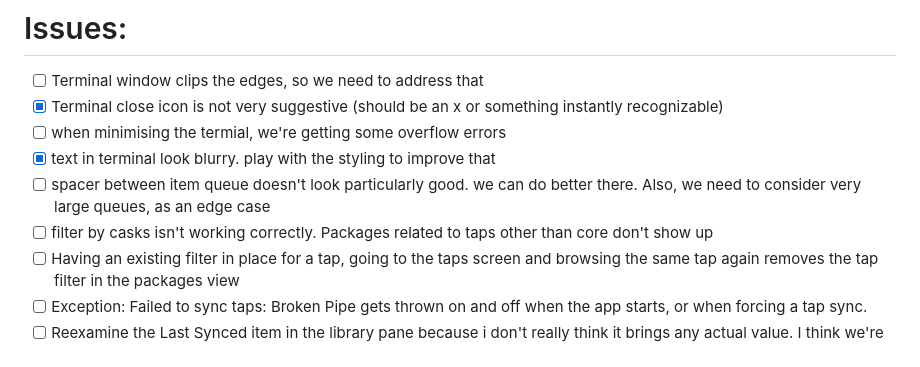
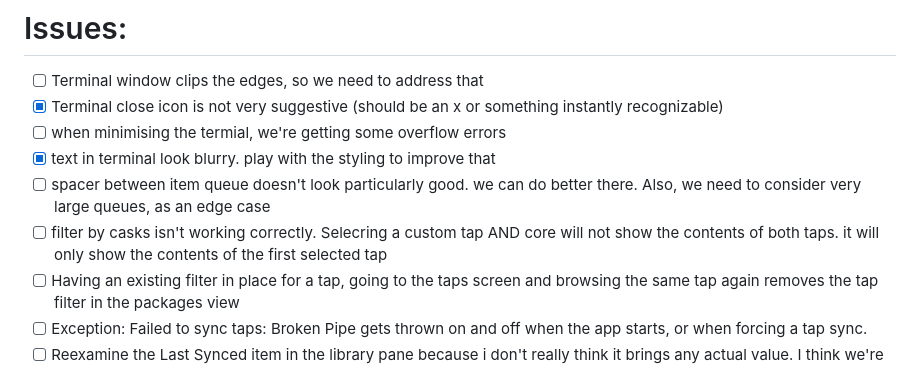
Before and after one commit to Markaleth/bartender, a Markdown page: TODO.md, the part around the change. Drawn GitHub-style.

Commit message:
added todo

```diff
--- a/TODO.md
+++ b/TODO.md
@@ -41,7 +41,7 @@
 - [ ] when minimising the termial, we're getting some overflow errors
 - [x] text in terminal look blurry. play with the styling to improve that
 - [ ] spacer between item queue doesn't look particularly good. we can do better there. Also, we need to consider very large queues, as an edge case
-- [ ] filter by casks isn't working correctly. Packages related to taps other than core don't show up
+- [ ] filter by casks isn't working correctly. Selecring a custom tap AND core will not show the contents of both taps. it will only show the contents of the first selected tap
 - [ ] Having an existing filter in place for a tap, going to the taps screen and browsing the same tap again removes the tap filter in the packages view
 - [ ] Exception: Failed to sync taps: Broken Pipe gets thrown on and off when the app starts, or when forcing a tap sync.
 - [ ] Reexamine the Last Synced item in the library pane because i don't really think it brings any actual value. I think we're good with just using the Installation date. Maybe replace it with a "last updated" or something along those lines.
```
